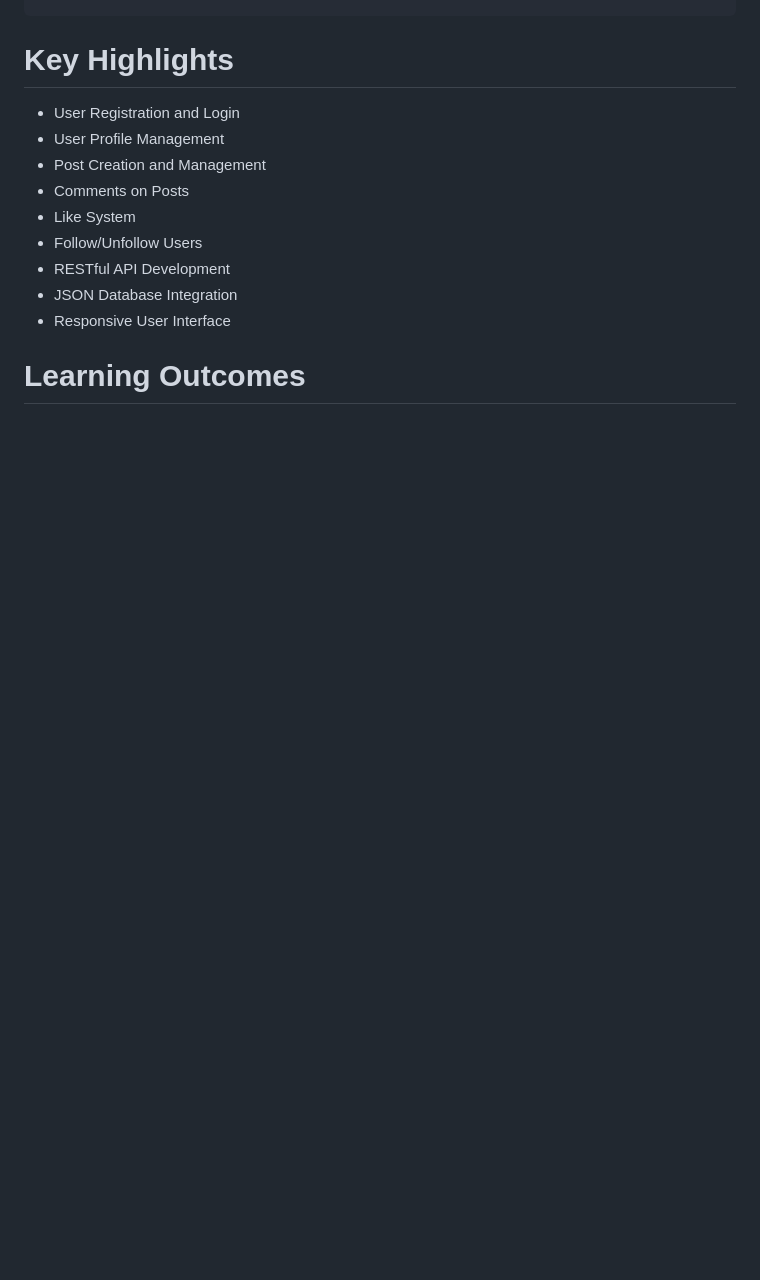
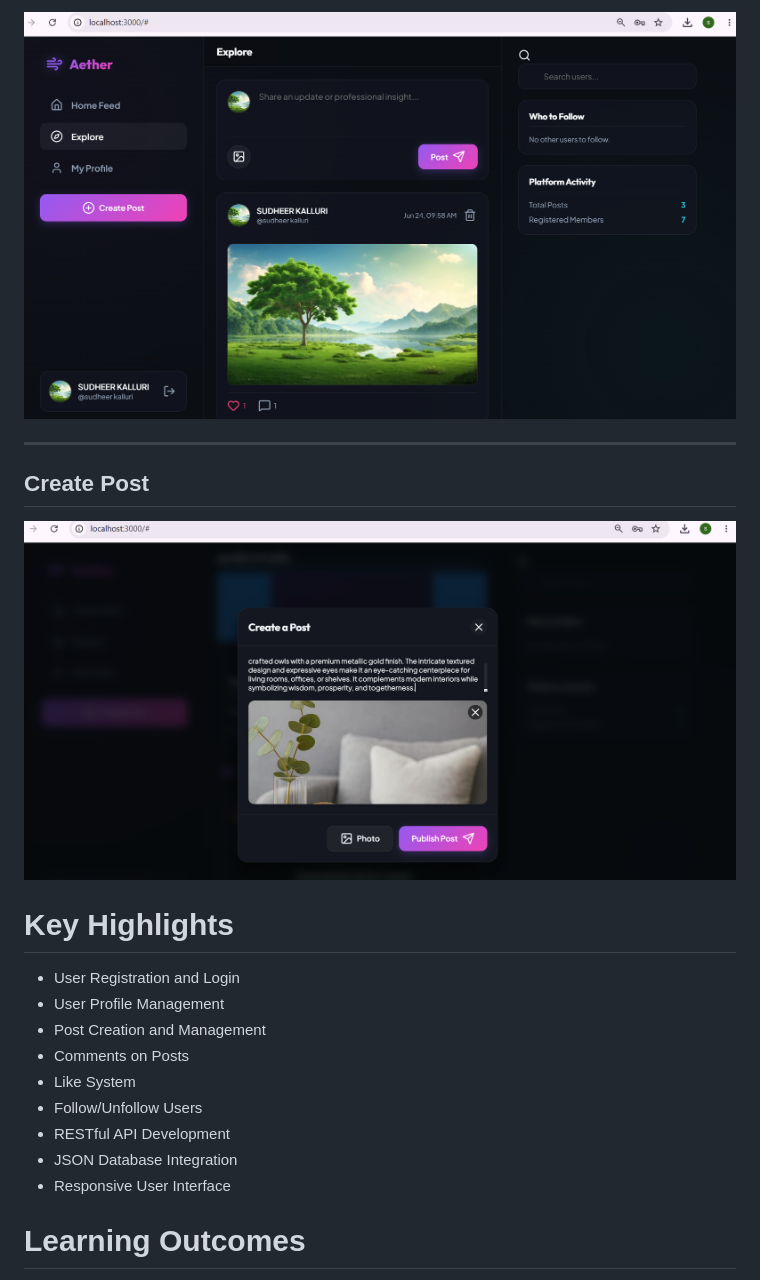
Before and after one commit to sudheerkalluri245-del/CodeAlpha_SocialMediaPlatform, a Markdown page: README.md, the part around the change printed below. Drawn GitHub-style; pictures changed too: screenshots/Create Post.png (added), screenshots/Explore.png (added); blank space fills up the shorter version.

Commit message:
Added project screenshots and updated README

```diff
--- a/README.md
+++ b/README.md
@@ -225,3 +253,10 @@ http://localhost:3000
+![Explore Page](screenshots/Explore.png)
+
+---
+
+## Create Post
+
+![Create Post](screenshots/Create%20Post.png)
 
 
 # Key Highlights
```
Also changed, not shown: other parts of README.md (+29 -1 lines), screenshots/HomeFeed.png (added), screenshots/Profile.png (added), screenshots/SignUp.png (added), screenshots/SingIn.png (added), 1 other file.
